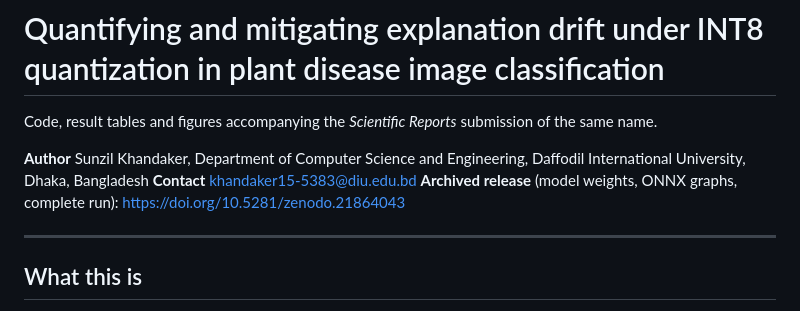
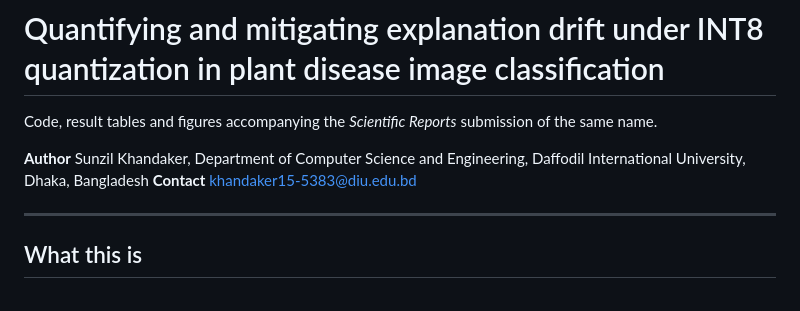
Before and after one commit to sunjilkh/Quantifying-and-mitigating-explanation-drift-under-INT8-quantization, a Markdown page: README.md, the part around the change. Rendered like a GitHub page.

```diff
--- a/README.md
+++ b/README.md
@@ -4,7 +4,6 @@ Code, result tables and figures accompanying the *Scientific Reports* submission
 
 **Author** Sunzil Khandaker, Department of Computer Science and Engineering, Daffodil International University, Dhaka, Bangladesh
 **Contact** khandaker15-5383@diu.edu.bd
-**Archived release** (model weights, ONNX graphs, complete run): https://doi.org/10.5281/zenodo.21864043
 
 ---
 
```
